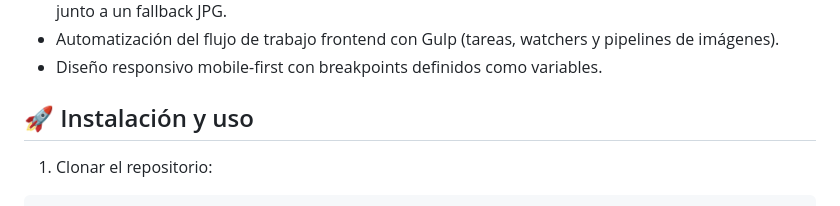
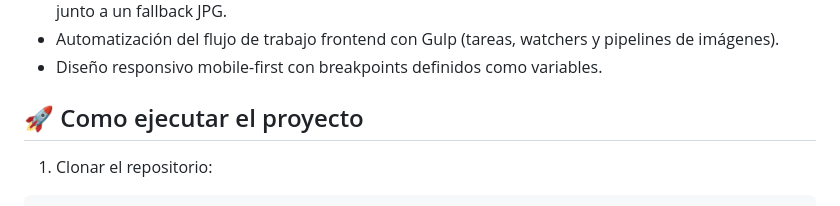
Before and after one commit to andresmdevco/music-festival, a Markdown page: README.md, the part around the change. Drawn GitHub-style.

Commit message:
docs: update README.md

````diff
--- a/README.md
+++ b/README.md
@@ -64,7 +64,7 @@ Los estilos se organizan en dos carpetas principales usando `@use` y `@forward`
 - Automatización del flujo de trabajo frontend con Gulp (tareas, watchers y pipelines de imágenes).
 - Diseño responsivo mobile-first con breakpoints definidos como variables.
 
-## 🚀 Instalación y uso
+## 🚀 Como ejecutar el proyecto
 
 1. Clonar el repositorio:
 ```bash
````
